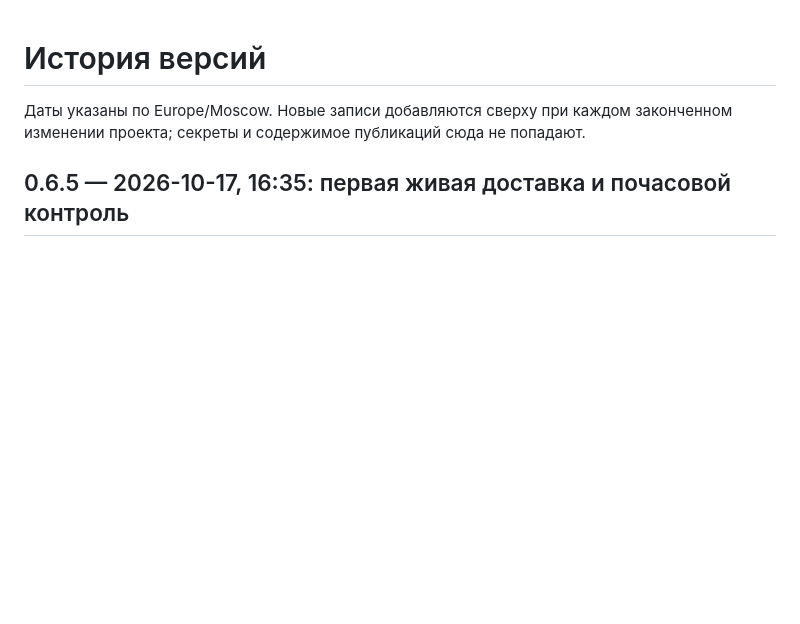
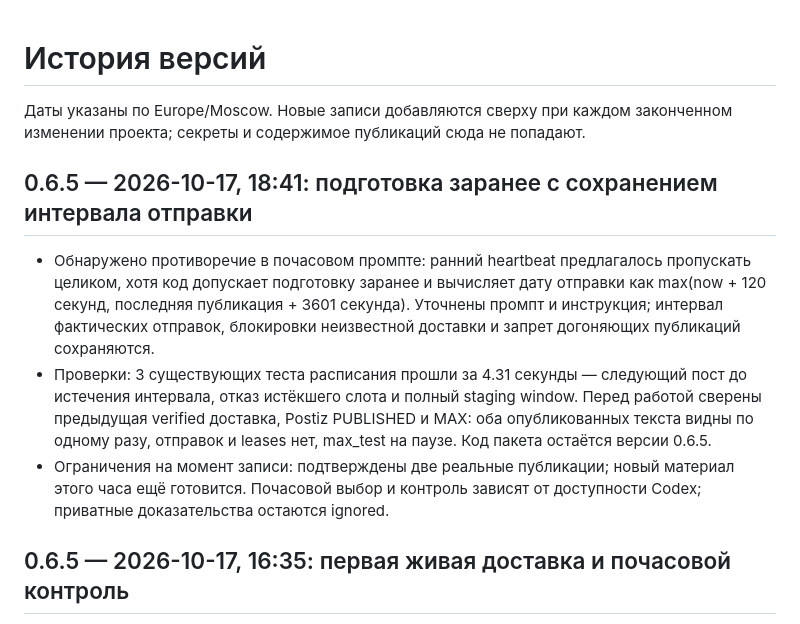
Before and after one commit to vovkmic-wq/max-postiz-editorial, a Markdown page: CHANGELOG.md, the part around the change. GitHub-like rendering; blank space fills up the shorter version.

```diff
--- a/CHANGELOG.md
+++ b/CHANGELOG.md
@@ -2,6 +2,22 @@
 
 Даты указаны по Europe/Moscow. Новые записи добавляются сверху при каждом
 законченном изменении проекта; секреты и содержимое публикаций сюда не попадают.
+
+## 0.6.5 — 2026-10-17, 18:41: подготовка заранее с сохранением интервала отправки
+
+- Обнаружено противоречие в почасовом промпте: ранний heartbeat предлагалось
+  пропускать целиком, хотя код допускает подготовку заранее и вычисляет дату
+  отправки как max(now + 120 секунд, последняя публикация + 3601 секунда).
+  Уточнены промпт и инструкция; интервал фактических отправок, блокировки
+  неизвестной доставки и запрет догоняющих публикаций сохраняются.
+- Проверки: 3 существующих теста расписания прошли за 4.31 секунды — следующий
+  пост до истечения интервала, отказ истёкшего слота и полный staging window.
+  Перед работой сверены предыдущая verified доставка, Postiz PUBLISHED и MAX:
+  оба опубликованных текста видны по одному разу, отправок и leases нет,
+  max_test на паузе. Код пакета остаётся версии 0.6.5.
+- Ограничения на момент записи: подтверждены две реальные публикации;
+  новый материал этого часа ещё готовится. Почасовой выбор и контроль
+  зависят от доступности Codex; приватные доказательства остаются ignored.
 
 ## 0.6.5 — 2026-10-17, 16:35: первая живая доставка и почасовой контроль
 
```
Also changed, not shown: docs/HOURLY_ARTICLE_TESTS.md (+7 -0 lines), prompts/HOURLY_ARTICLE_TESTS.md (+6 -2 lines).
